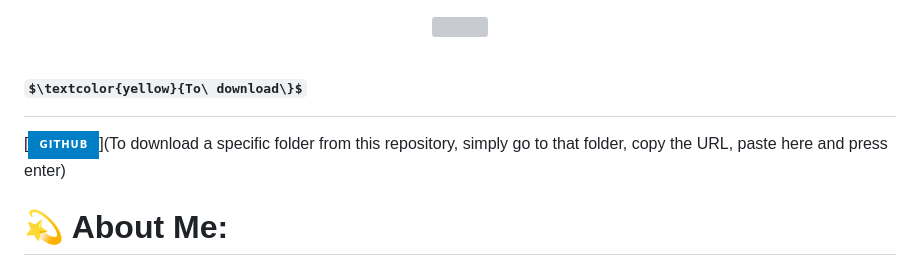
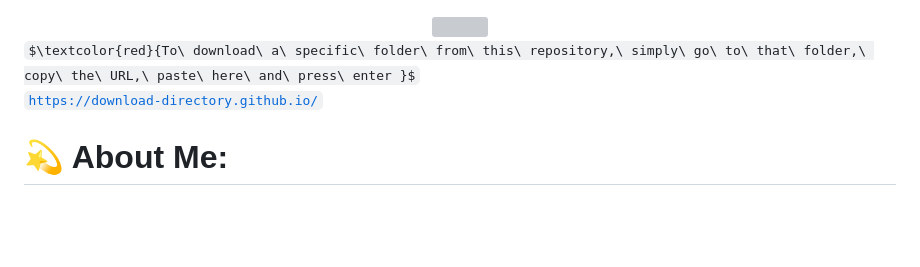
Before and after one commit to XarrrdaS/main, a Markdown page: README.md, the part around the change. GitHub-like rendering; badges without logos; some formulas as TeX source; blank space fills up the shorter version; grey boxes are pictures that could not be loaded.

```diff
--- a/README.md
+++ b/README.md
@@ -2,8 +2,8 @@
   <img src="https://media.giphy.com/media/v1.Y2lkPTc5MGI3NjExOWNkMWM5MTNmM2JlZTlkYTJiMGNjNGJhMTQ2MjNjZWQwN2FlNDhkNSZlcD12MV9pbnRlcm5hbF9naWZzX2dpZklkJmN0PWc/2IudUHdI075HL02Pkk/giphy.gif" width="100"/>
 </div>
 
-# $\textcolor{yellow}{To\ download\}$
-[![](https://img.shields.io/badge/github-blue?style=for-the-badge)](To download a specific folder from this repository, simply go to that folder, copy the URL, paste here and press enter)
+$\textcolor{red}{To\ download\ a\ specific\ folder\ from\ this\ repository,\ simply\ go\ to\ that\ folder,\ copy\ the\ URL,\ paste\ here\ and\ press\ enter }$<br>
+<a href="https://www.google.com/" target="_blank">`https://download-directory.github.io/`</a>
 
 <h1> 💫 About Me:</h1>
 I'm a passionate programmer with 2 years of experience. 👨‍💻 Creating apps and websites is my hobby and an opportunity to meet the unique requirements of each project. As a perfectionist, I pay close attention to every detail, striving for excellence in everything I do. <br><br>I'm not afraid of challenges, and I believe that nothing is impossible. 💪 I quickly and efficiently learn new technologies and integrate them into my work, and every project I undertake is treated with utmost care and dedication. For me, the quality of work and customer satisfaction are the top priorities. <br><br>My enthusiasm for programming motivates me to constantly learn, grow and improve my skills. 🚀 I'm dedicated to achieving the best results and creating projects that stand out from the rest. <br><br>Feel free to check out my website 😊: https://www.mekacper.pl/
```
